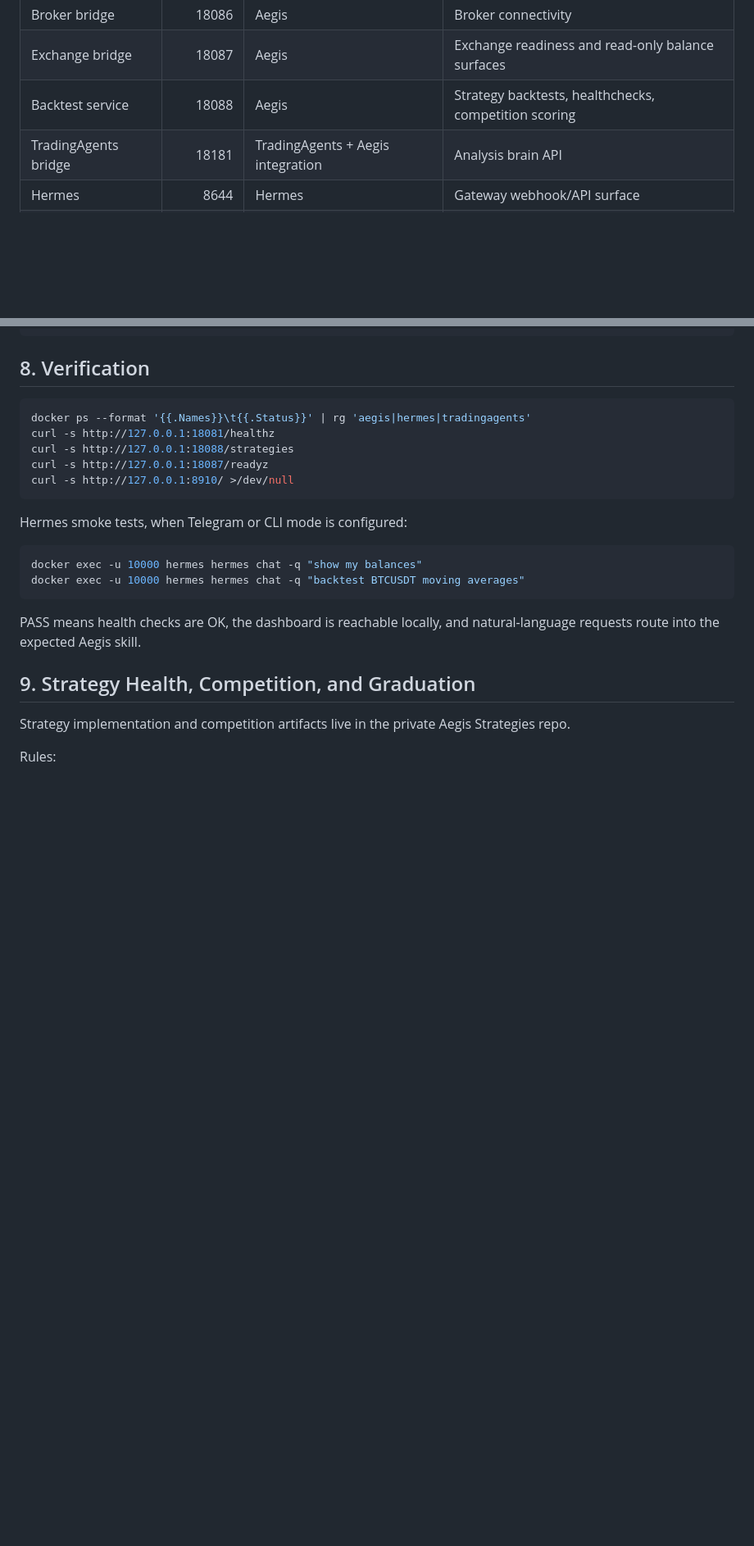
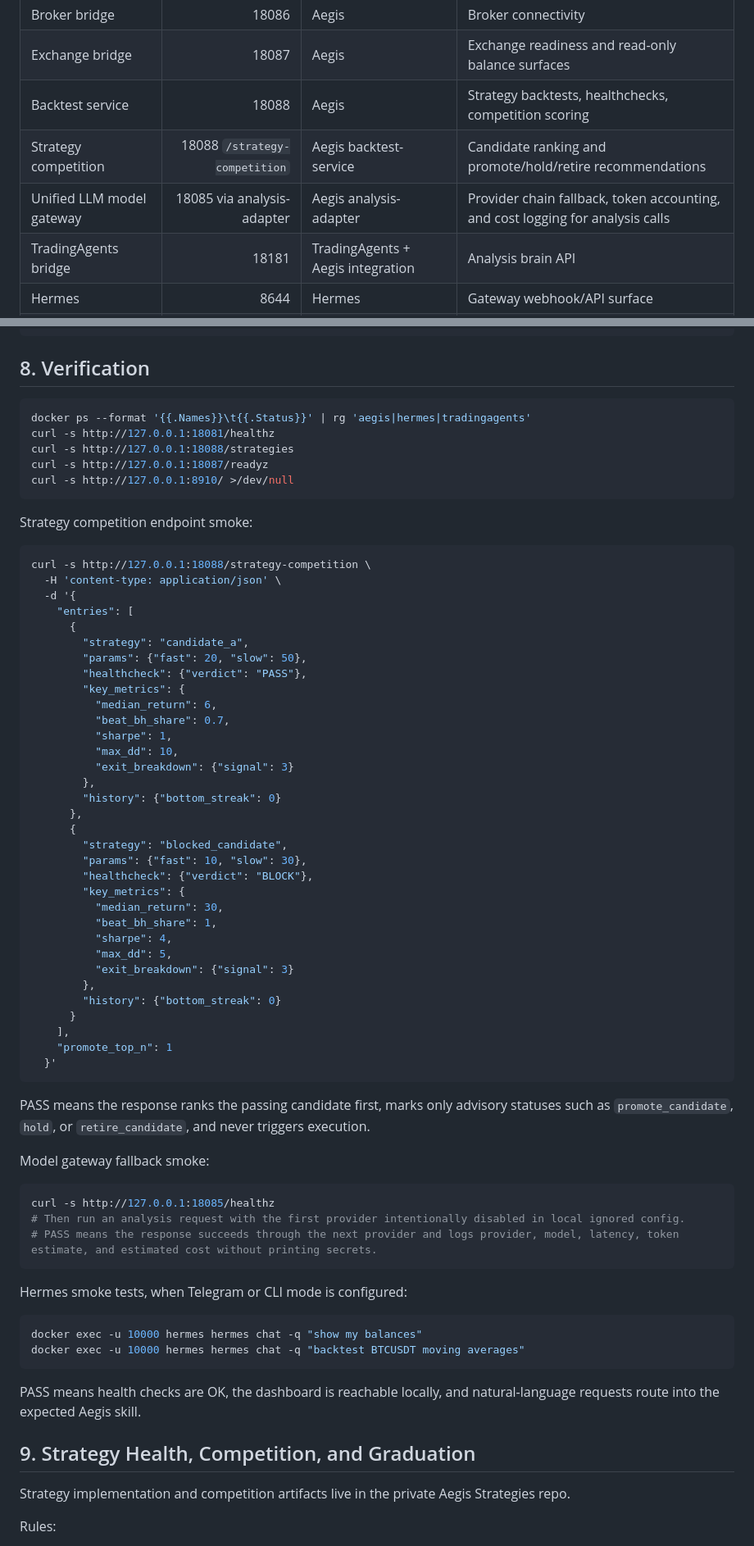
Before and after one commit to StevenG3/Olympus, a Markdown page: AGENTS.md, 2 parts joined by grey strips. Shown at 82% size. GitHub-like rendering; blank space fills up the shorter version.

````diff
--- a/AGENTS.md
+++ b/AGENTS.md
@@ -38,6 +38,8 @@ All ports below are expected to bind locally.
 | Broker bridge | 18086 | Aegis | Broker connectivity |
 | Exchange bridge | 18087 | Aegis | Exchange readiness and read-only balance surfaces |
 | Backtest service | 18088 | Aegis | Strategy backtests, healthchecks, competition scoring |
+| Strategy competition | 18088 `/strategy-competition` | Aegis backtest-service | Candidate ranking and promote/hold/retire recommendations |
+| Unified LLM model gateway | 18085 via analysis-adapter | Aegis analysis-adapter | Provider chain fallback, token accounting, and cost logging for analysis calls |
 | TradingAgents bridge | 18181 | TradingAgents + Aegis integration | Analysis brain API |
 | Hermes | 8644 | Hermes | Gateway webhook/API surface |
 | Dashboard | 8910 | private dashboard | Local read-only UI |
@@ -191,6 +219,54 @@ curl -s http://127.0.0.1:18087/readyz
 curl -s http://127.0.0.1:8910/ >/dev/null
 ```
 
+Strategy competition endpoint smoke:
+
+```bash
+curl -s http://127.0.0.1:18088/strategy-competition \
+  -H 'content-type: application/json' \
+  -d '{
+    "entries": [
+      {
+        "strategy": "candidate_a",
+        "params": {"fast": 20, "slow": 50},
+        "healthcheck": {"verdict": "PASS"},
+        "key_metrics": {
+          "median_return": 6,
+          "beat_bh_share": 0.7,
+          "sharpe": 1,
+          "max_dd": 10,
+          "exit_breakdown": {"signal": 3}
+        },
+        "history": {"bottom_streak": 0}
+      },
+      {
+        "strategy": "blocked_candidate",
+        "params": {"fast": 10, "slow": 30},
+        "healthcheck": {"verdict": "BLOCK"},
+        "key_metrics": {
+          "median_return": 30,
+          "beat_bh_share": 1,
+          "sharpe": 4,
+          "max_dd": 5,
+          "exit_breakdown": {"signal": 3}
+        },
+        "history": {"bottom_streak": 0}
+      }
+    ],
+    "promote_top_n": 1
+  }'
+```
+
+PASS means the response ranks the passing candidate first, marks only advisory statuses such as `promote_candidate`, `hold`, or `retire_candidate`, and never triggers execution.
+
+Model gateway fallback smoke:
+
+```bash
+curl -s http://127.0.0.1:18085/healthz
+# Then run an analysis request with the first provider intentionally disabled in local ignored config.
+# PASS means the response succeeds through the next provider and logs provider, model, latency, token estimate, and estimated cost without printing secrets.
+```
+
 Hermes smoke tests, when Telegram or CLI mode is configured:
 
 ```bash
````
Also changed, not shown: other parts of AGENTS.md (+28 -0 lines), CLAUDE.md (added, +82 -0 lines), README.md (+36 -0 lines).
